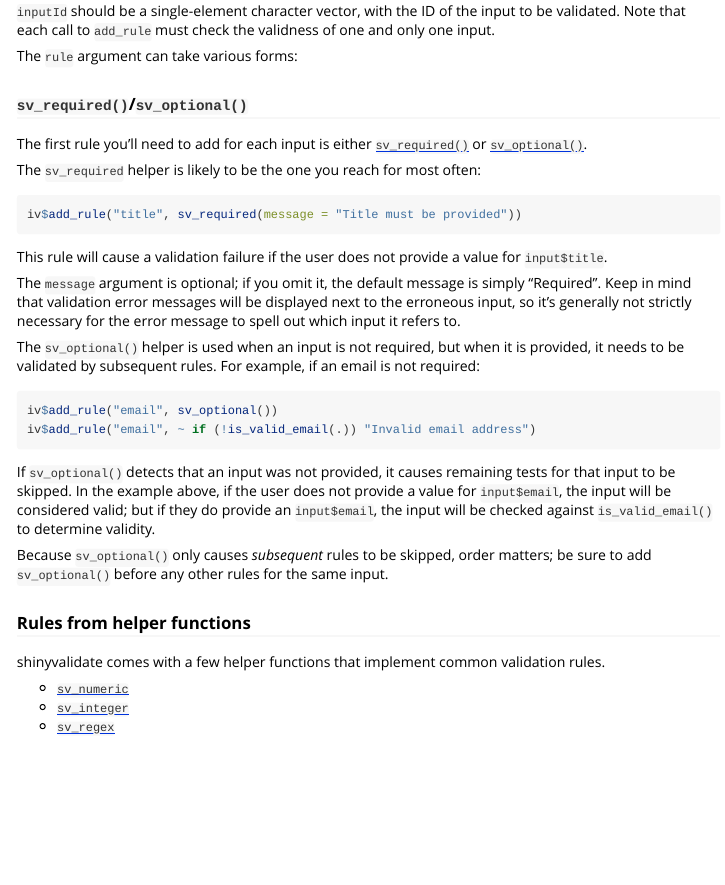
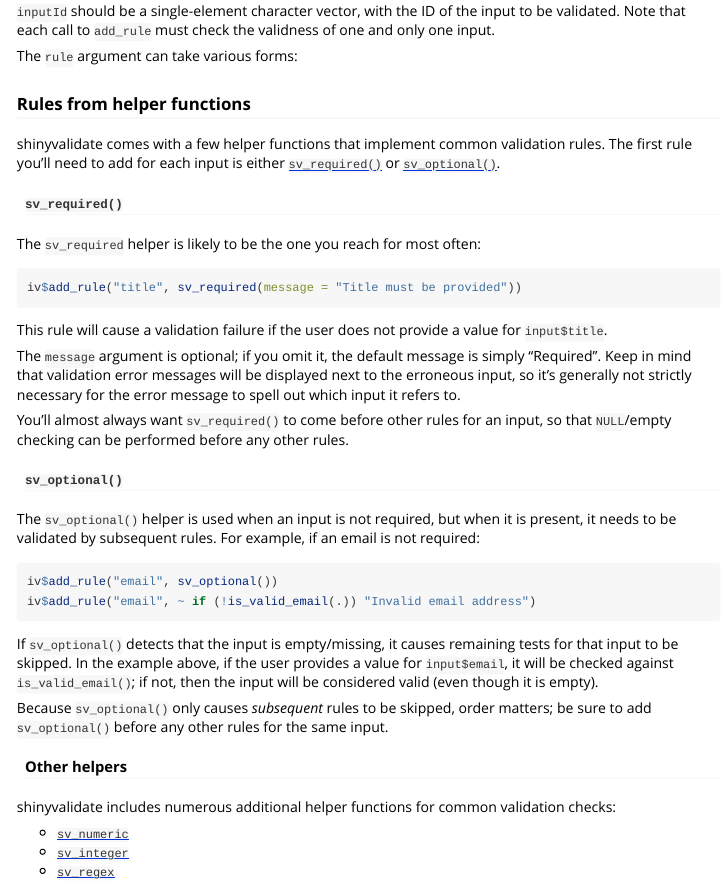
Before and after one commit to rstudio/shinyvalidate, an R Markdown document (vignettes/shinyvalidate.Rmd): the page in a window 1100 px wide, from 1210 px down. Rendered offline with R 4.5, knitr and Pandoc, with nearby package versions.

Commit message:
Wording/organization tweaks to sv_required/sv_optional sections of vignette

````diff
--- a/vignettes/shinyvalidate.Rmd
+++ b/vignettes/shinyvalidate.Rmd
@@ -72,9 +72,11 @@
 
 The `rule` argument can take various forms:
 
-### `sv_required()`/`sv_optional()`
+### Rules from helper functions
 
-The first rule you'll need to add for each input is either [`sv_required()`](https://rstudio.github.io/shinyvalidate/reference/sv_required.html) or [`sv_optional()`](https://rstudio.github.io/shinyvalidate/reference/sv_optional.html).
+shinyvalidate comes with a few helper functions that implement common validation rules. The first rule you'll need to add for each input is either [`sv_required()`](https://rstudio.github.io/shinyvalidate/reference/sv_required.html) or [`sv_optional()`](https://rstudio.github.io/shinyvalidate/reference/sv_optional.html).
+
+#### `sv_required()`
 
 The `sv_required` helper is likely to be the one you reach for most often:
 
@@ -86,26 +88,30 @@
 
 The `message` argument is optional; if you omit it, the default message is simply "Required". Keep in mind that validation error messages will be displayed next to the erroneous input, so it's generally not strictly necessary for the error message to spell out which input it refers to.
 
-The `sv_optional()` helper is used when an input is not required, but when it is provided, it needs to be validated by subsequent rules. For example, if an email is not required:
+You'll almost always want `sv_required()` to come before other rules for an input, so that `NULL`/empty checking can be performed before any other rules.
+
+#### `sv_optional()`
+
+The `sv_optional()` helper is used when an input is not required, but when it is present, it needs to be validated by subsequent rules. For example, if an email is not required:
 
 ``` {.r}
 iv$add_rule("email", sv_optional())
 iv$add_rule("email", ~ if (!is_valid_email(.)) "Invalid email address")
 ```
 
-If `sv_optional()` detects that an input was not provided, it causes remaining tests for that input to be skipped. In the example above, if the user does not provide a value for `input$email`, the input will be considered valid; but if they do provide an `input$email`, the input will be checked against `is_valid_email()` to determine validity.
+If `sv_optional()` detects that the input is empty/missing, it causes remaining tests for that input to be skipped. In the example above, if the user provides a value for `input$email`, it will be checked against `is_valid_email()`; if not, then the input will be considered valid (even though it is empty).
 
 <!-- TODO: change the above when `sv_valid_email()` is available -->
 
-Because `sv_optional()` only causes _subsequent_ rules to be skipped, order matters; be sure to add `sv_optional()` before any other rules for the same input.
+Because `sv_optional()` only causes *subsequent* rules to be skipped, order matters; be sure to add `sv_optional()` before any other rules for the same input.
 
-### Rules from helper functions
+#### Other helpers
 
-shinyvalidate comes with a few helper functions that implement common validation rules.
+shinyvalidate includes numerous additional helper functions for common validation checks:
 
-* [`sv_numeric`](https://rstudio.github.io/shinyvalidate/reference/sv_numeric.html)
-* [`sv_integer`](https://rstudio.github.io/shinyvalidate/reference/sv_numeric.html)
-* [`sv_regex`](https://rstudio.github.io/shinyvalidate/reference/sv_regex.html)
+-   [`sv_numeric`](https://rstudio.github.io/shinyvalidate/reference/sv_numeric.html)
+-   [`sv_integer`](https://rstudio.github.io/shinyvalidate/reference/sv_numeric.html)
+-   [`sv_regex`](https://rstudio.github.io/shinyvalidate/reference/sv_regex.html)
 
 <!-- TODO: add more, and have an example or two -->
 
````
Also changed, not shown: vignettes/shinyvalidate.Rmd (2 more changed lines).
